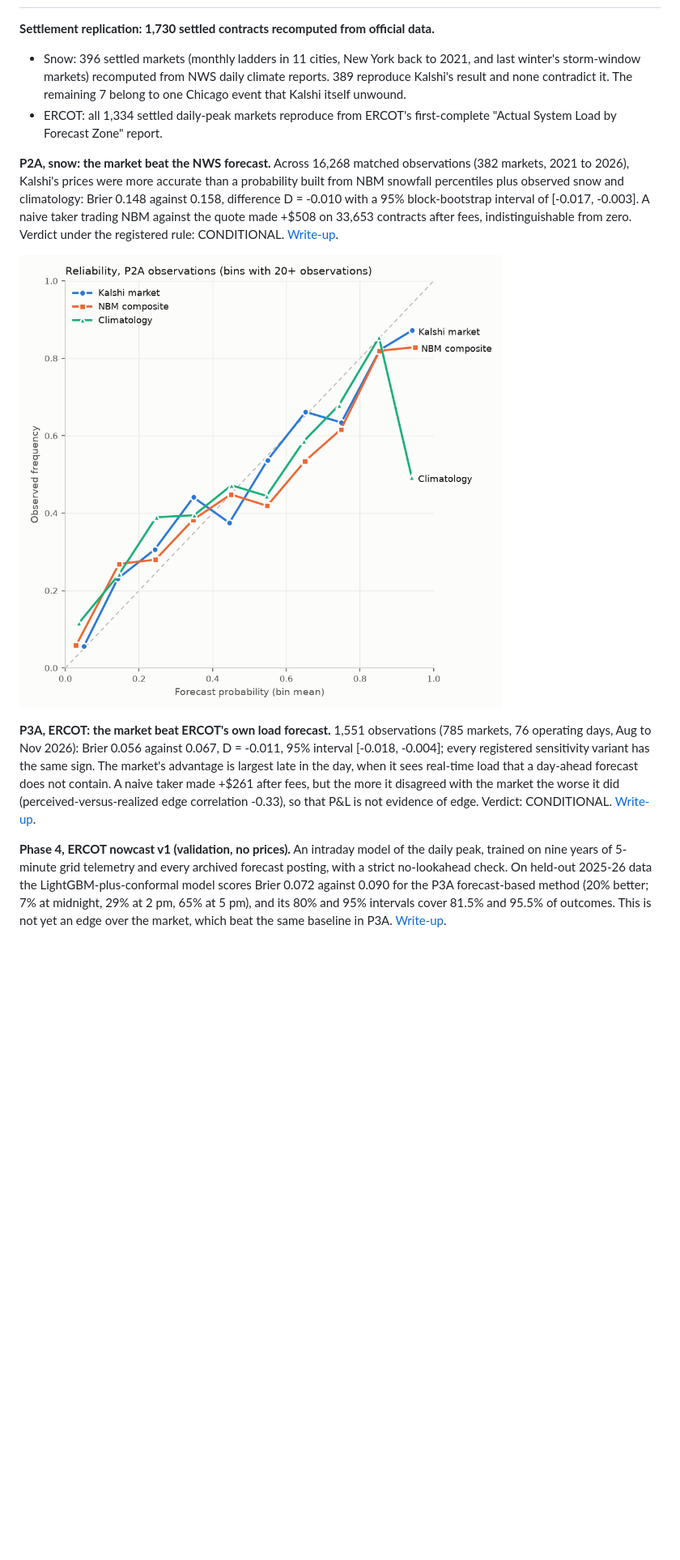
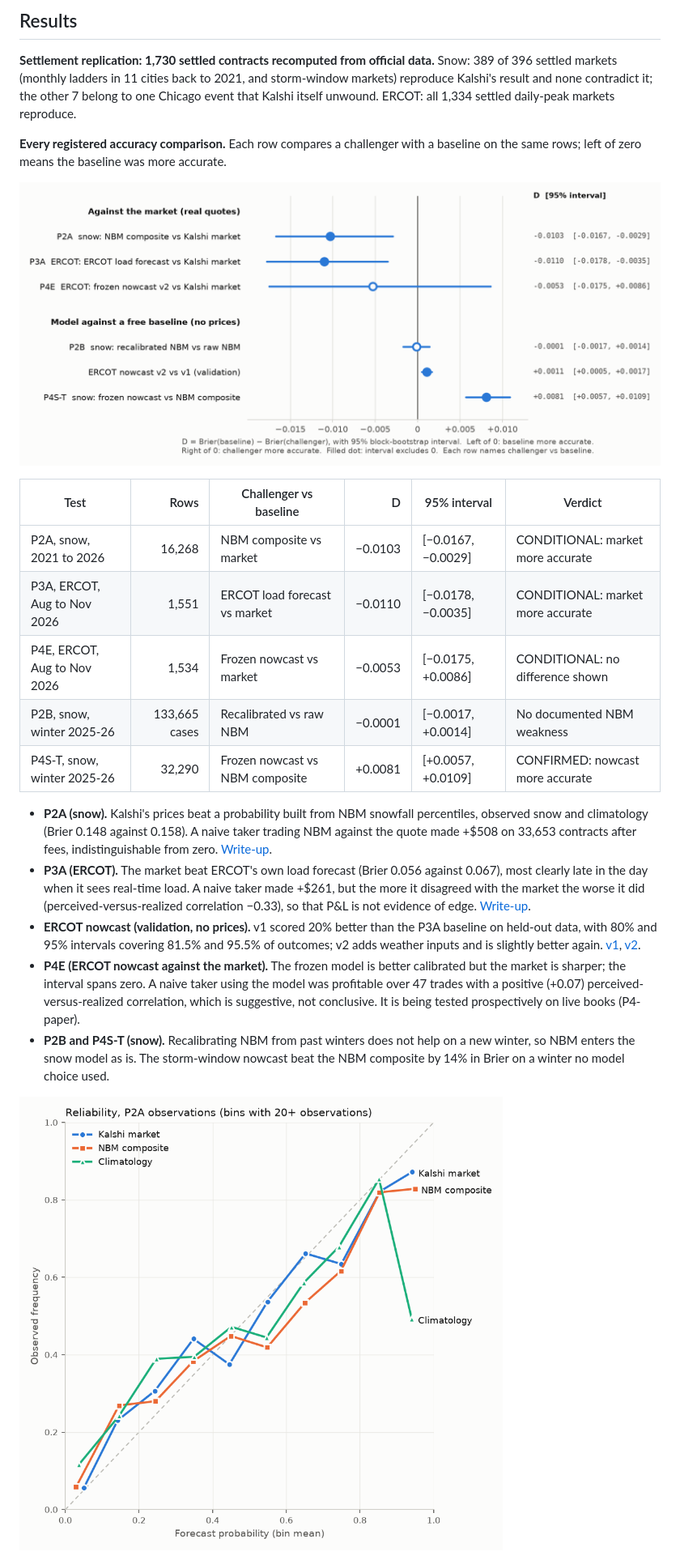
Before and after one commit to ru-u/pm-weather, a Markdown page: README.md, the part around one of its changes. Shown at 81% size. Rendered like a GitHub page; pictures changed too: docs/findings/figures/registered_tests.png (added); blank space fills up the shorter version.

```diff
--- a/README.md
+++ b/README.md
@@ -55,40 +159,46 @@ timestamp, is the market's probability better or worse than the free forecast?**
+## Results
 
 **Settlement replication: 1,730 settled contracts recomputed from official data.**
+Snow: 389 of 396 settled markets (monthly ladders in 11 cities back to 2021, and
+storm-window markets) reproduce Kalshi's result and none contradict it; the other
+7 belong to one Chicago event that Kalshi itself unwound. ERCOT: all 1,334
+settled daily-peak markets reproduce.
 
-- Snow: 396 settled markets (monthly ladders in 11 cities, New York back to
-  2021, and last winter's storm-window markets) recomputed from NWS daily
-  climate reports. 389 reproduce Kalshi's result and none contradict it. The
-  remaining 7 belong to one Chicago event that Kalshi itself unwound.
-- ERCOT: all 1,334 settled daily-peak markets reproduce from ERCOT's
-  first-complete "Actual System Load by Forecast Zone" report.
+**Every registered accuracy comparison.** Each row compares a challenger with a
+baseline on the same rows; left of zero means the baseline was more accurate.
 
-**P2A, snow: the market beat the NWS forecast.** Across 16,268 matched
-observations (382 markets, 2021 to 2026), Kalshi's prices were more accurate
-than a probability built from NBM snowfall percentiles plus observed snow and
-climatology: Brier 0.148 against 0.158, difference D = -0.010 with a 95%
-block-bootstrap interval of [-0.017, -0.003]. A naive taker trading NBM against
-the quote made +$508 on 33,653 contracts after fees, indistinguishable from
-zero. Verdict under the registered rule: CONDITIONAL.
-[Write-up](docs/findings/2026-11-15-p2a-result.md).
+![Forest plot of Brier-score differences with 95% block-bootstrap intervals for every registered comparison](docs/findings/figures/registered_tests.png)
 
-![Reliability diagram: Kalshi market, NBM composite and climatology](docs/findings/figures/p2a_reliability.png)
+| Test | Rows | Challenger vs baseline | D | 95% interval | Verdict |
+| - | -: | - | -: | - | - |
+| P2A, snow, 2021 to 2026 | 16,268 | NBM composite vs market | −0.0103 | [−0.0167, −0.0029] | CONDITIONAL: market more accurate |
+| P3A, ERCOT, Aug to Nov 2026 | 1,551 | ERCOT load forecast vs market | −0.0110 | [−0.0178, −0.0035] | CONDITIONAL: market more accurate |
+| P4E, ERCOT, Aug to Nov 2026 | 1,534 | Frozen nowcast vs market | −0.0053 | [−0.0175, +0.0086] | CONDITIONAL: no difference shown |
+| P2B, snow, winter 2025-26 | 133,665 cases | Recalibrated vs raw NBM | −0.0001 | [−0.0017, +0.0014] | No documented NBM weakness |
+| P4S-T, snow, winter 2025-26 | 32,290 | Frozen nowcast vs NBM composite | +0.0081 | [+0.0057, +0.0109] | CONFIRMED: nowcast more accurate |
 
-**P3A, ERCOT: the market beat ERCOT's own load forecast.** 1,551 observations
-(785 markets, 76 operating days, Aug to Nov 2026): Brier 0.056 against 0.067,
-D = -0.011, 95% interval [-0.018, -0.004]; every registered sensitivity variant
-has the same sign. The market's advantage is largest late in the day, when it
-sees real-time load that a day-ahead forecast does not contain. A naive taker
-made +$261 after fees, but the more it disagreed with the market the worse it
-did (perceived-versus-realized edge correlation -0.33), so that P&L is not
-evidence of edge. Verdict: CONDITIONAL.
-[Write-up](docs/findings/2026-11-16-p3a-result.md).
+- **P2A (snow).** Kalshi's prices beat a probability built from NBM snowfall
+  percentiles, observed snow and climatology (Brier 0.148 against 0.158). A
+  naive taker trading NBM against the quote made +$508 on 33,653 contracts after
+  fees, indistinguishable from zero.
+  [Write-up](docs/findings/2026-11-15-p2a-result.md).
+- **P3A (ERCOT).** The market beat ERCOT's own load forecast (Brier 0.056
+  against 0.067), most clearly late in the day when it sees real-time load. A
+  naive taker made +$261, but the more it disagreed with the market the worse it
+  did (perceived-versus-realized correlation −0.33), so that P&L is not evidence
+  of edge. [Write-up](docs/findings/2026-11-16-p3a-result.md).
+- **ERCOT nowcast (validation, no prices).** v1 scored 20% better than the P3A
+  baseline on held-out data, with 80% and 95% intervals covering 81.5% and 95.5%
+  of outcomes; v2 adds weather inputs and is slightly better again.
+  [v1](docs/findings/2026-11-16-phase4-ercot-v1.md), [v2](docs/findings/2026-11-16-phase4-ercot-v2.md).
+- **P4E (ERCOT nowcast against the market).** The frozen model is better
+  calibrated but the market is sharper; the interval spans zero. A naive taker
+  using the model was profitable over 47 trades with a positive (+0.07)
+  perceived-versus-realized correlation, which is suggestive, not conclusive. It
+  is being tested prospectively on live books (P4-paper).
+- **P2B and P4S-T (snow).** Recalibrating NBM from past winters does not help on
+  a new winter, so NBM enters the snow model as is. The storm-window nowcast beat
+  the NBM composite by 14% in Brier on a winter no model choice used.
 
-**Phase 4, ERCOT nowcast v1 (validation, no prices).** An intraday model of the
-daily peak, trained on nine years of 5-minute grid telemetry and every archived
-forecast posting, with a strict no-lookahead check. On held-out 2025-26 data the
-LightGBM-plus-conformal model scores Brier 0.072 against 0.090 for the P3A
-forecast-based method (20% better; 7% at midnight, 29% at 2 pm, 65% at 5 pm),
-and its 80% and 95% intervals cover 81.5% and 95.5% of outcomes. This is not yet
-an edge over the market, which beat the same baseline in P3A.
-[Write-up](docs/findings/2026-11-16-phase4-ercot-v1.md).
+![Reliability diagram from P2A: Kalshi market, NBM composite and climatology](docs/findings/figures/p2a_reliability.png)
 
```
Also changed, not shown: other parts of README.md (+208 -156 lines), 1 other file.
